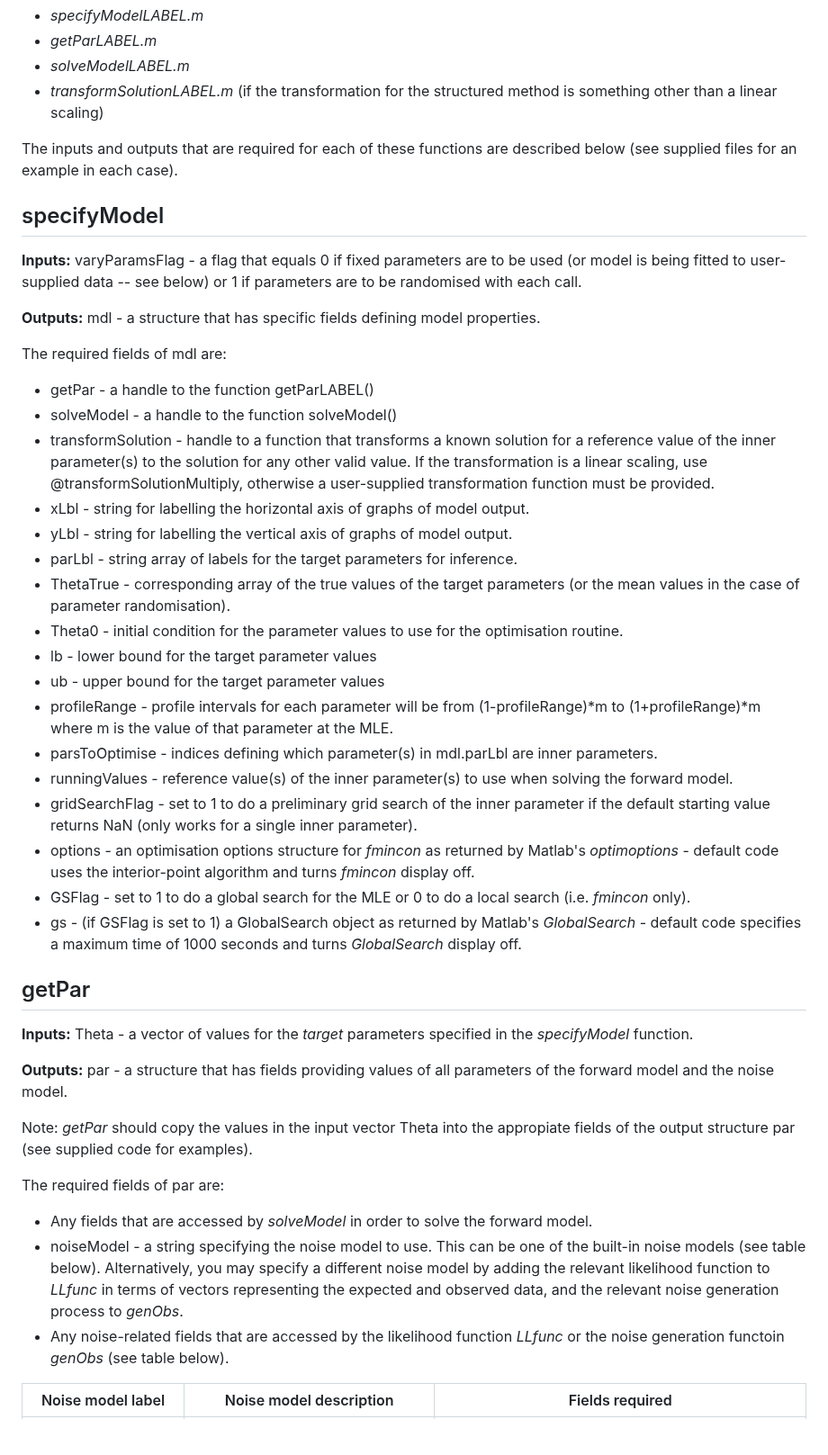
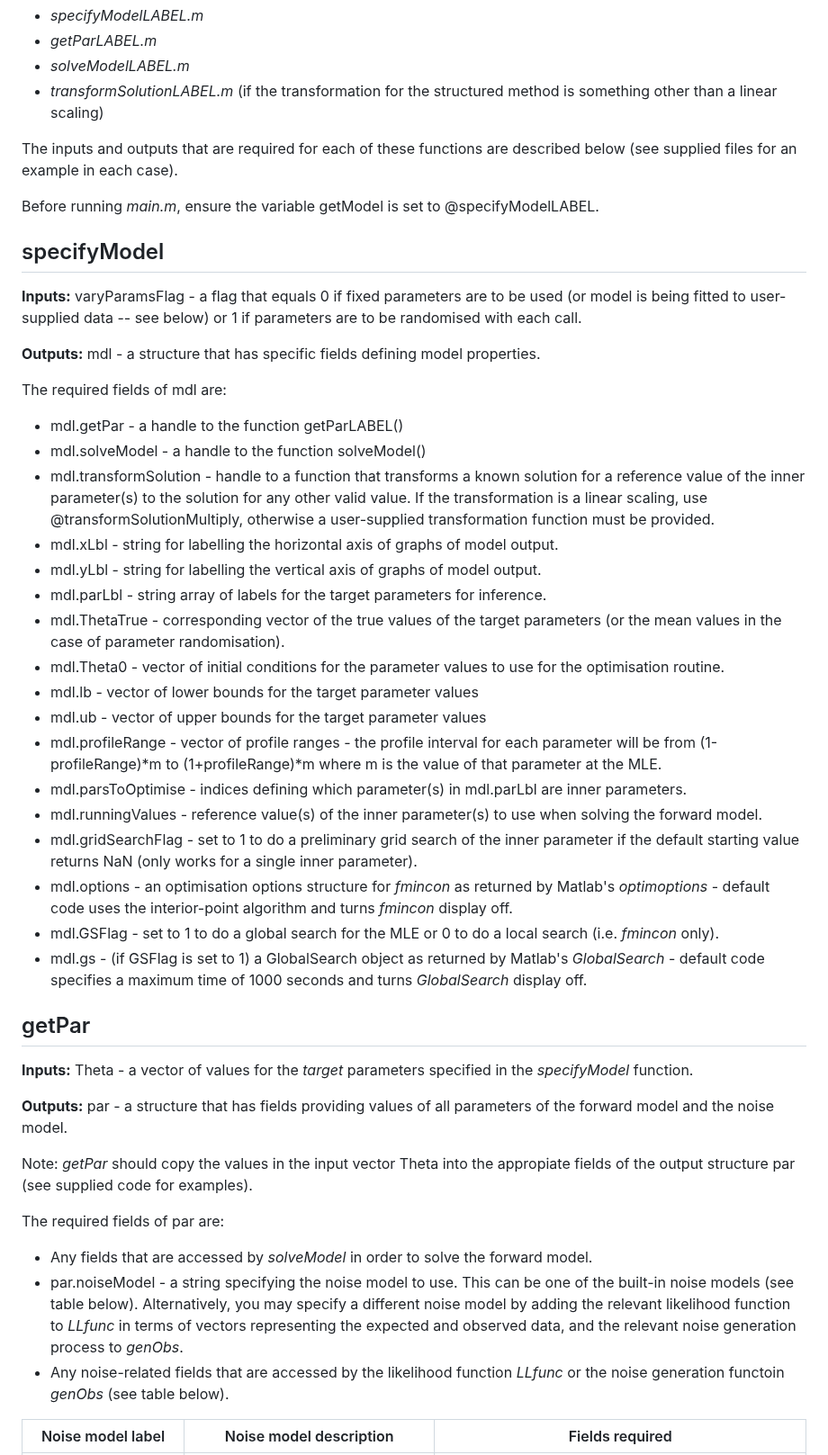
Before and after one commit to michaelplanknz/structured-inference, a Markdown page: README.md, the part around one of its changes. Shown at 90% size. GitHub-like rendering; blank space fills up the shorter version.

```diff
--- a/README.md
+++ b/README.md
@@ -36,6 +36,8 @@ To run the code on a user-supplied model, you need to choose a label for the mod
 
 The inputs and outputs that are required for each of these functions are described below (see supplied files for an example in each case).
 
+Before running *main.m*, ensure the variable getModel is set to @specifyModelLABEL.
+
 ## specifyModel
 
 **Inputs:** varyParamsFlag - a flag that equals 0 if fixed parameters are to be used (or model is being fitted to user-supplied data -- see below) or 1 if parameters are to be randomised with each call.
@@ -43,23 +45,23 @@ The inputs and outputs that are required for each of these functions are describ
 **Outputs:** mdl - a structure that has specific fields defining model properties.
 
 The required fields of mdl are:
-- getPar - a handle to the function getParLABEL()
-- solveModel - a handle to the function solveModel()
-- transformSolution - handle to a function that transforms a known solution for a reference value of the inner parameter(s) to the solution for any other valid value. If the transformation is a linear scaling, use @transformSolutionMultiply, otherwise a user-supplied transformation function must be provided.
-- xLbl - string for labelling the horizontal axis of graphs of model output.
-- yLbl - string for labelling the vertical axis of graphs of model output.
-- parLbl - string array of labels for the target parameters for inference.
-- ThetaTrue - corresponding array of the true values of the target parameters (or the mean values in the case of parameter randomisation).
-- Theta0 - initial condition for the parameter values to use for the optimisation routine.
-- lb - lower bound for the target parameter values
-- ub - upper bound for the target parameter values
-- profileRange - profile intervals for each parameter will be from (1-profileRange)*m to (1+profileRange)*m where m is the value of that parameter at the MLE.
-- parsToOptimise - indices defining which parameter(s) in mdl.parLbl are inner parameters.
-- runningValues - reference value(s) of the inner parameter(s) to use when solving the forward model.
-- gridSearchFlag - set to 1 to do a preliminary grid search of the inner parameter if the default starting value returns NaN (only works for a single inner parameter).
-- options - an optimisation options structure for *fmincon* as returned by Matlab's *optimoptions* - default code uses the interior-point algorithm and turns *fmincon* display off.
-- GSFlag - set to 1 to do a global search for the MLE or 0 to do a local search (i.e. *fmincon* only).
-- gs - (if GSFlag is set to 1) a GlobalSearch object as returned by Matlab's *GlobalSearch* - default code specifies a maximum time of 1000 seconds and turns *GlobalSearch* display off.
+- mdl.getPar - a handle to the function getParLABEL()
+- mdl.solveModel - a handle to the function solveModel()
+- mdl.transformSolution - handle to a function that transforms a known solution for a reference value of the inner parameter(s) to the solution for any other valid value. If the transformation is a linear scaling, use @transformSolutionMultiply, otherwise a user-supplied transformation function must be provided.
+- mdl.xLbl - string for labelling the horizontal axis of graphs of model output.
+- mdl.yLbl - string for labelling the vertical axis of graphs of model output.
+- mdl.parLbl - string array of labels for the target parameters for inference.
+- mdl.ThetaTrue - corresponding vector of the true values of the target parameters (or the mean values in the case of parameter randomisation).
+- mdl.Theta0 - vector of initial conditions for the parameter values to use for the optimisation routine.
+- mdl.lb - vector of lower bounds for the target parameter values
+- mdl.ub - vector of upper bounds for the target parameter values
+- mdl.profileRange - vector of profile ranges - the profile interval for each parameter will be from (1-profileRange)*m to (1+profileRange)*m where m is the value of that parameter at the MLE.
+- mdl.parsToOptimise - indices defining which parameter(s) in mdl.parLbl are inner parameters.
+- mdl.runningValues - reference value(s) of the inner parameter(s) to use when solving the forward model.
+- mdl.gridSearchFlag - set to 1 to do a preliminary grid search of the inner parameter if the default starting value returns NaN (only works for a single inner parameter).
+- mdl.options - an optimisation options structure for *fmincon* as returned by Matlab's *optimoptions* - default code uses the interior-point algorithm and turns *fmincon* display off.
+- mdl.GSFlag - set to 1 to do a global search for the MLE or 0 to do a local search (i.e. *fmincon* only).
+- mdl.gs - (if GSFlag is set to 1) a GlobalSearch object as returned by Matlab's *GlobalSearch* - default code specifies a maximum time of 1000 seconds and turns *GlobalSearch* display off.
 
 ## getPar
 
@@ -71,7 +73,7 @@ Note: *getPar* should copy the values in the input vector Theta into the appropi
 
 The required fields of par are:
 - Any fields that are accessed by *solveModel* in order to solve the forward model.
-- noiseModel - a string specifying the noise model to use. This can be one of the built-in noise models (see table below). Alternatively, you may specify a different noise model by adding the relevant likelihood function to *LLfunc* in terms of vectors representing the expected and observed data, and the relevant noise generation process to *genObs*.
+- par.noiseModel - a string specifying the noise model to use. This can be one of the built-in noise models (see table below). Alternatively, you may specify a different noise model by adding the relevant likelihood function to *LLfunc* in terms of vectors representing the expected and observed data, and the relevant noise generation process to *genObs*.
 - Any noise-related fields that are accessed by the likelihood function *LLfunc* or the noise generation functoin *genObs* (see table below).
 
 
```
Also changed, not shown: other parts of README.md (+16 -6 lines).
